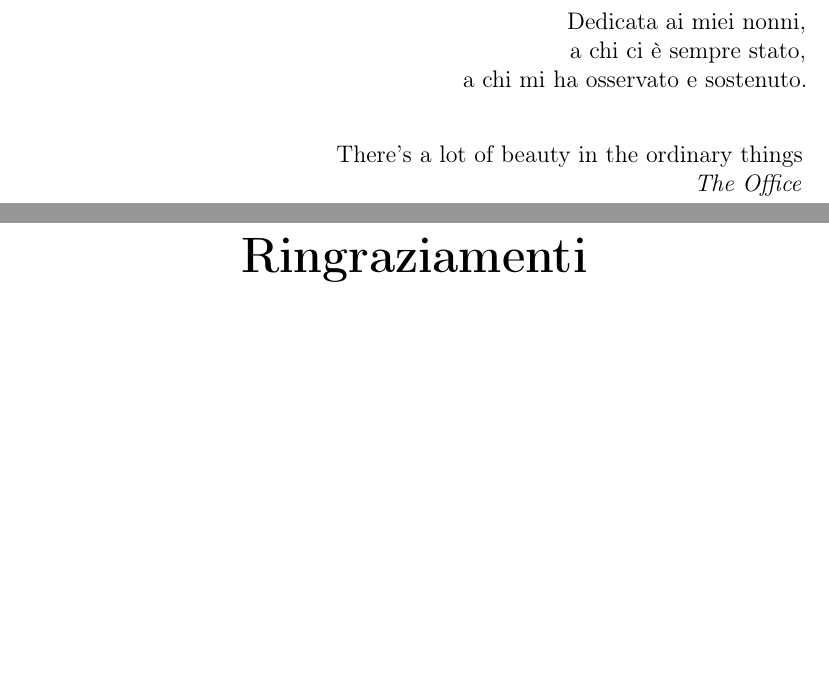
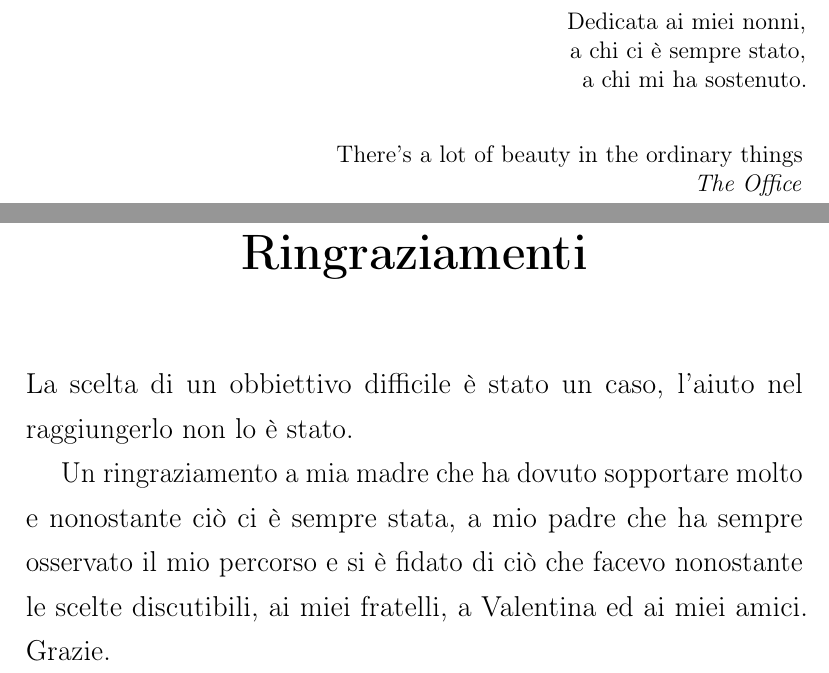
Before and after one commit to nicofiorini98/Bachelor_thesis, a LaTeX thesis (main.tex, which reads BackMatter/Acknowledgements.tex, FrontMatter/dedica.tex): two parts of pages 2 and 61 of 61, joined at a grey line, cut so that both start at the same text, the shorter picture padded with empty space. Compiled offline with pdfLaTeX.

Commit message:
added ringraziamenti

```diff
--- a/BackMatter/Acknowledgements.tex
+++ b/BackMatter/Acknowledgements.tex
@@ -8,18 +8,22 @@
 \chapter*{Ringraziamenti}
 
 
+
 \thispagestyle{empty}
+{\large
 
+\begin{onehalfspace}
+La scelta di un obbiettivo difficile è stato un caso,
+l'aiuto nel raggiungerlo non lo è stato.
 
+Un ringraziamento a mia madre che ha dovuto
+sopportare molto e nonostante ciò ci è sempre stata,
+a mio padre che ha sempre osservato il mio percorso
+e si è fidato di ciò che facevo nonostante le scelte
+discutibili, ai miei fratelli, a Valentina ed ai miei amici.
+Grazie.
 
-% \shapepar{\heartshape}{\fontfamily{qzc}\fontshape{it}\selectfont{
-% Il primo pensiero è per mio fratello Lorenzo, al quale esprimo gratitutidine e al contempo ammirazione per
-% l'eccezionale forza di spirito mostrata dinanzi alle avversità della vita.
-% Sobbarcandosi, come un cireneo, di responsabilità gravose, mi ha consentito di raggiungere la fine di questo percorso.
-% Ringrazio mia madre Rita che ha trovato dentro di sè la forza di andare avanti, nonostante tutta l'oscurità.
-% Ringrazio, inoltre, i Professori Alessandro Bria e Daniele Pinchera per le parole di stima proferite
-% nei miei confronti a valle dei rispettivi esami che, riecheggiando nella mia mente, mi hanno permesso di andare avanti nei momenti più bui.
-% Ringrazio mio zio Giuseppe, per credere sempre in me e nelle mie potenzialità.
-% Ringrazio, infine, tutti i miei amici.}}
+\end{onehalfspace}
+}
 
 \endgroup
--- a/FrontMatter/dedica.tex
+++ b/FrontMatter/dedica.tex
@@ -4,7 +4,7 @@
             \begin{flushright}
 				Dedicata ai miei nonni,\\
 				a chi ci è sempre stato,\\
-				a chi mi ha osservato e sostenuto.
+				a chi mi ha sostenuto.
 				\\
 				\vspace{2em}
 
--- a/main.tex
+++ b/main.tex
@@ -20,6 +20,7 @@
 \usepackage[babel]{csquotes}        % Dipendenza di babel
 \usepackage{microtype}              % Improves text writing
 \usepackage[backend=biber,autolang=hyphen]{biblatex}% Imports biblatex package
+\usepackage{setspace}
 \setcounter{biburlnumpenalty}{9000}
 \setcounter{biburlucpenalty}{9000}
 \setcounter{biburllcpenalty}{9000}
```
Also changed, not shown: main.pdf.
